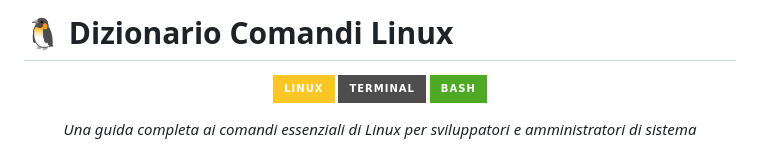
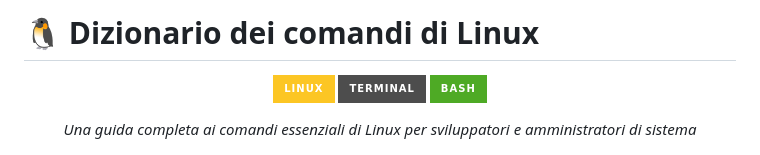
Before and after one commit to Nardix/Dizionario-comandi-linux, a Markdown page: README.md, the part around the change. Rendered like a GitHub page; badges without logos.

```diff
--- a/README.md
+++ b/README.md
@@ -1,4 +1,4 @@
-# 🐧 Dizionario Comandi Linux
+# 🐧 Dizionario dei comandi di Linux
 
 <div align="center">
 
```
